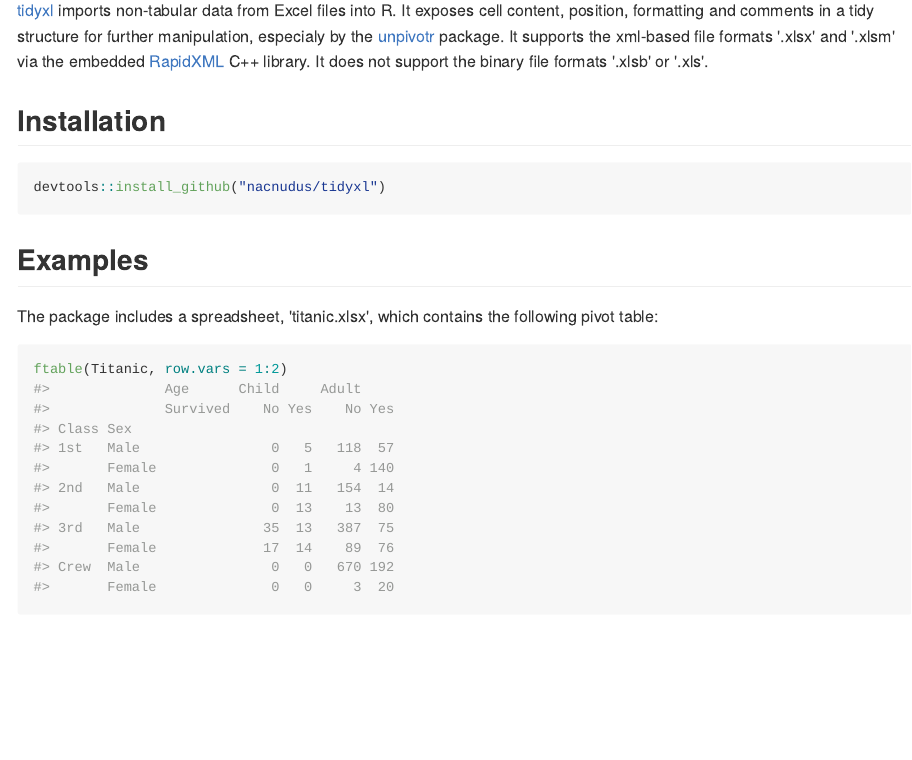
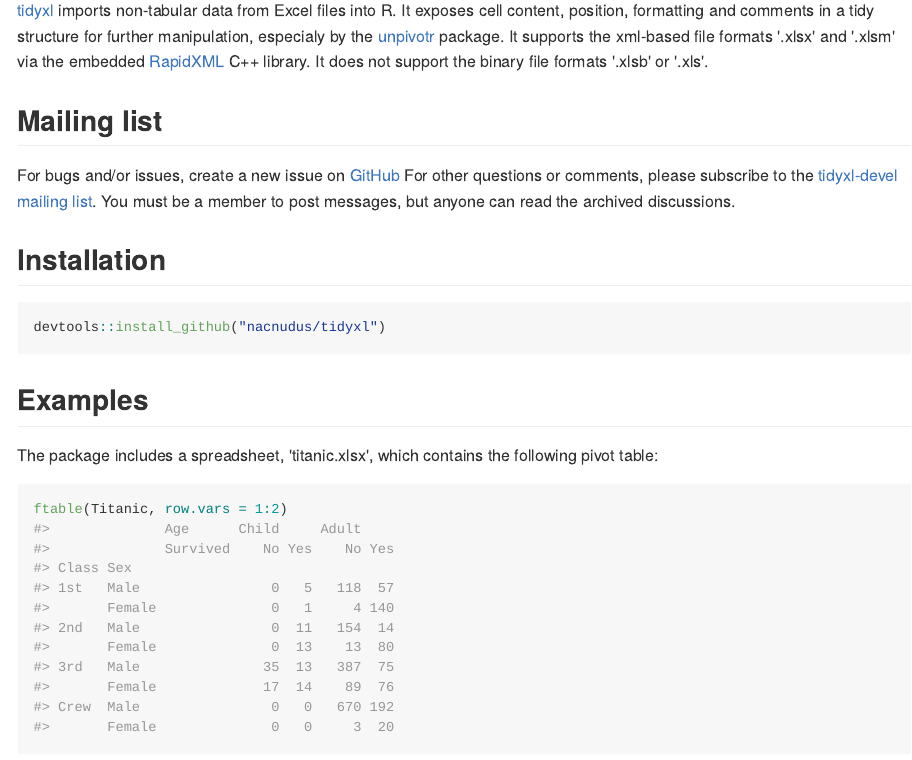
Before and after one commit to nacnudus/tidyxl, an R Markdown document (README.Rmd): the page in a window 1100 px wide, from 110 px down. The pictures show the output file README.md that the author committed with the source, drawn offline in the style of GitHub; long lines of code are wrapped; badge pictures from the web are left out.

Commit message:
Add mailing list to README

```diff
--- a/README.Rmd
+++ b/README.Rmd
@@ -29,6 +29,14 @@ especialy by the [unpivotr](https://github.com/nacnudus/unpivotr) package.  It
 supports the xml-based file formats '.xlsx' and '.xlsm' via the embedded
 [RapidXML](http://rapidxml.sourceforge.net) C++ library.  It does not support
 the binary file formats '.xlsb' or '.xls'.
+
+## Mailing list
+
+For bugs and/or issues, create a new issue on
+[GitHub](https://github.com/nacnudus/tidyxl/issues) For other questions or
+comments, please subscribe to the [tidyxl-devel mailing
+list](https://groups.google.com/forum/#!forum/tidyxl-devel). You must be a
+member to post messages, but anyone can read the archived discussions.
 
 ## Installation
 
```
Also changed, not shown: README.md, 1 other file.
